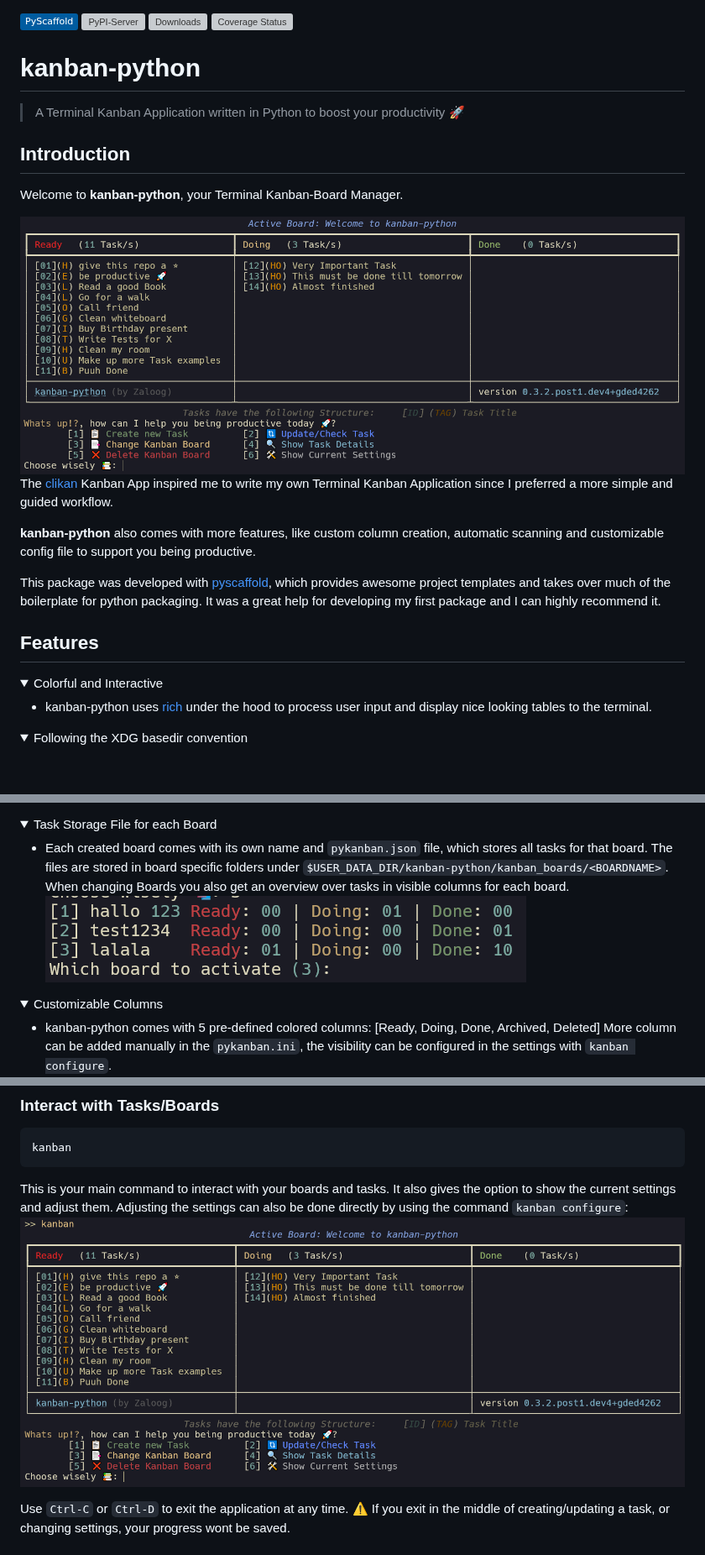
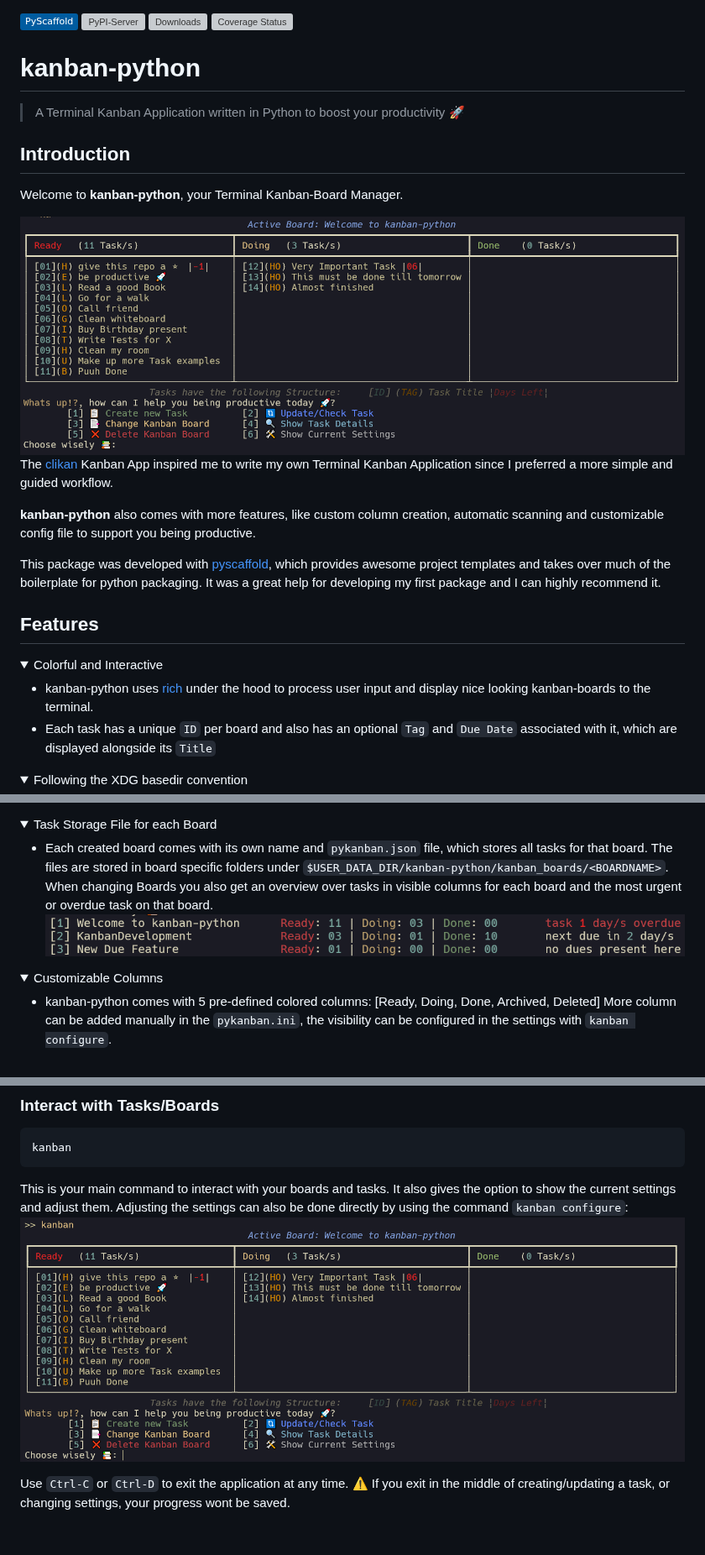
Before and after one commit to Zaloog/kanban-python, a Markdown page: README.md, 3 parts joined by grey strips. Shown at 84% size. Drawn GitHub-style; pictures changed too: images/image_header.PNG, images/image_kanban.PNG, images/image_kanban_change.PNG; folded sections open; badges without logos; blank space fills up the shorter version; grey boxes are pictures that could not be loaded.

Commit message:
new due date feature + docs update gh-12

```diff
--- a/README.md
+++ b/README.md
@@ -35,7 +35,9 @@ It was a great help for developing my first package and I can highly recommend i
 <details><summary>Colorful and Interactive</summary>
 
 - kanban-python uses [rich] under the hood to process user input
-and display nice looking tables to the terminal.
+and display nice looking kanban-boards to the terminal.
+- Each task has a unique `ID` per board and also has an optional `Tag` and `Due Date` associated with it,
+which are displayed alongside its `Title`
 
 </details>
 
@@ -77,7 +79,7 @@ This can be edited manually or within the kanban-python application. It tracks t
 
 - Each created board comes with its own name and `pykanban.json` file,
 which stores all tasks for that board. The files are stored in board specific folders under `$USER_DATA_DIR/kanban-python/kanban_boards/<BOARDNAME>`.
-When changing Boards you also get an overview over tasks in visible columns for each board.
+When changing Boards you also get an overview over tasks in visible columns for each board and the most urgent or overdue task on that board.
 ![change_view](https://raw.githubusercontent.com/Zaloog/kanban-python/main/images/image_kanban_change.PNG)
 
 </details>
```
Also changed, not shown: other parts of README.md (+1 -1 lines), CHANGELOG.md (+2 -2 lines), 3 other files.
